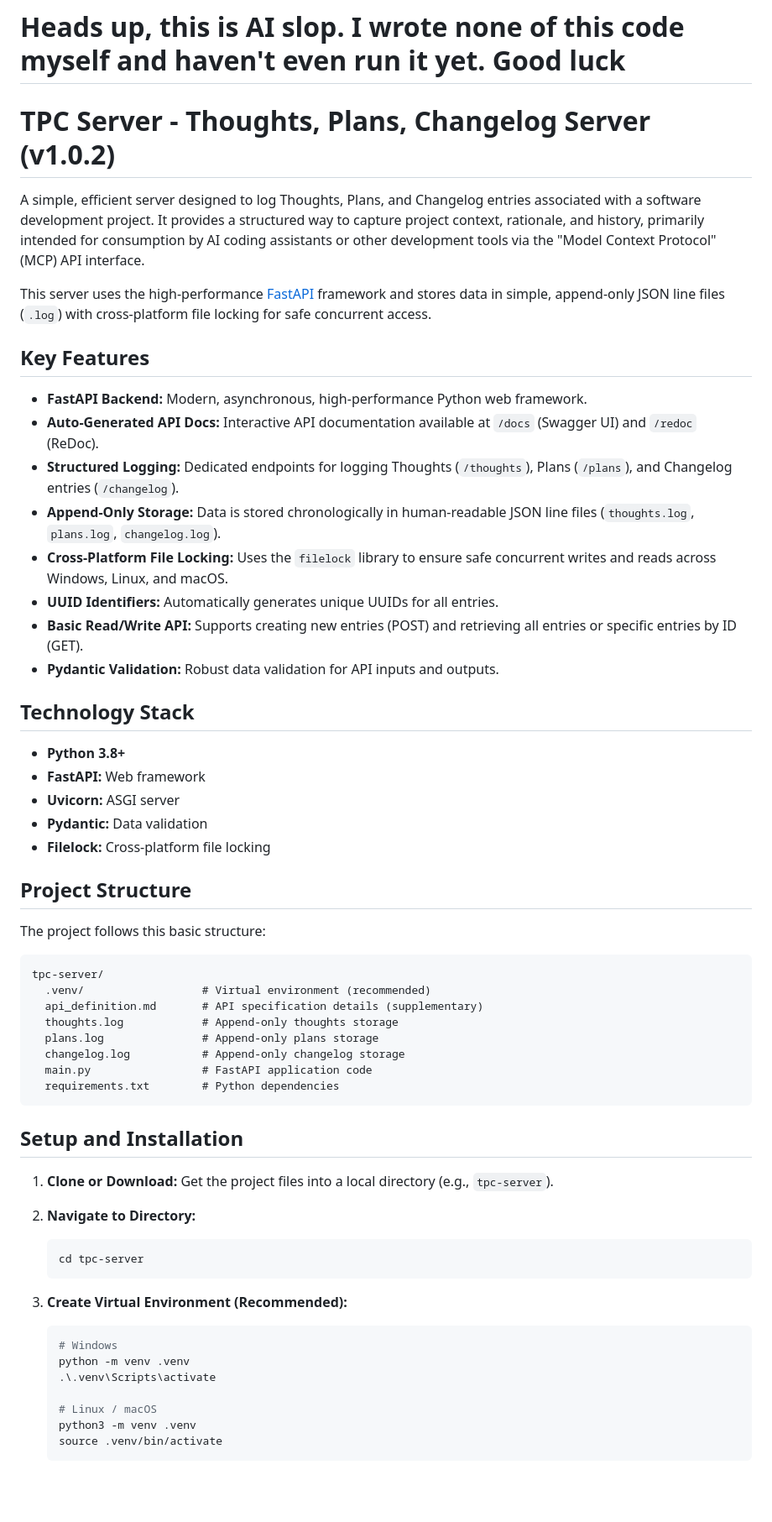
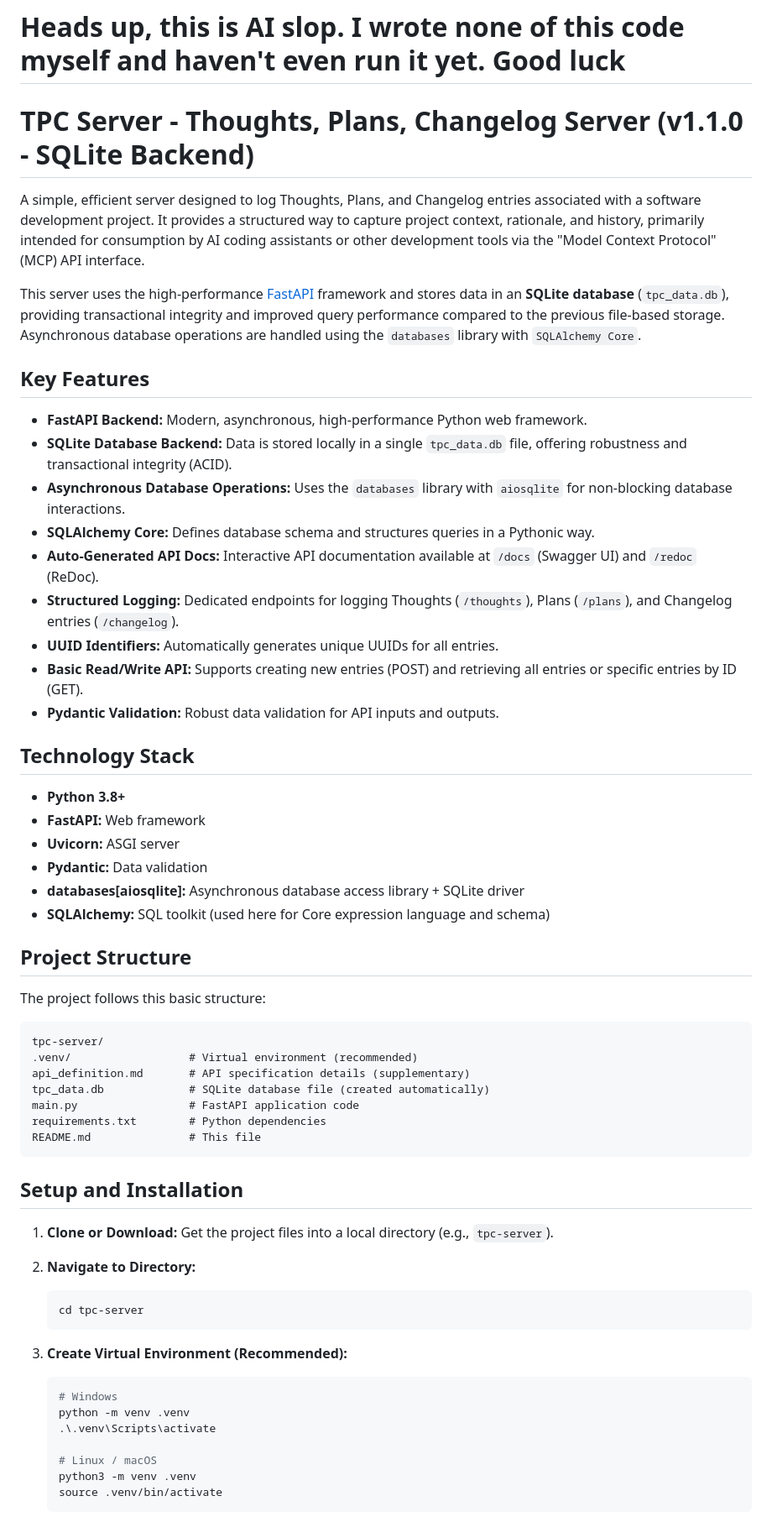
Before and after one commit to suttonwilliamd/tpc-server, a Markdown page: README.md, the part around one of its changes. Shown at 84% size. Rendered like a GitHub page; blank space fills up the shorter version.

````diff
--- a/README.md
+++ b/README.md
@@ -1,19 +1,19 @@
 # Heads up, this is AI slop. I wrote none of this code myself and haven't even run it yet. Good luck
 
-
-# TPC Server - Thoughts, Plans, Changelog Server (v1.0.2)
+# TPC Server - Thoughts, Plans, Changelog Server (v1.1.0 - SQLite Backend)
 
 A simple, efficient server designed to log Thoughts, Plans, and Changelog entries associated with a software development project. It provides a structured way to capture project context, rationale, and history, primarily intended for consumption by AI coding assistants or other development tools via the "Model Context Protocol" (MCP) API interface.
 
-This server uses the high-performance [FastAPI](https://fastapi.tiangolo.com/) framework and stores data in simple, append-only JSON line files (`.log`) with cross-platform file locking for safe concurrent access.
+This server uses the high-performance [FastAPI](https://fastapi.tiangolo.com/) framework and stores data in an **SQLite database** (`tpc_data.db`), providing transactional integrity and improved query performance compared to the previous file-based storage. Asynchronous database operations are handled using the `databases` library with `SQLAlchemy Core`.
 
 ## Key Features
 
 * **FastAPI Backend:** Modern, asynchronous, high-performance Python web framework.
+* **SQLite Database Backend:** Data is stored locally in a single `tpc_data.db` file, offering robustness and transactional integrity (ACID).
+* **Asynchronous Database Operations:** Uses the `databases` library with `aiosqlite` for non-blocking database interactions.
+* **SQLAlchemy Core:** Defines database schema and structures queries in a Pythonic way.
 * **Auto-Generated API Docs:** Interactive API documentation available at `/docs` (Swagger UI) and `/redoc` (ReDoc).
 * **Structured Logging:** Dedicated endpoints for logging Thoughts (`/thoughts`), Plans (`/plans`), and Changelog entries (`/changelog`).
-* **Append-Only Storage:** Data is stored chronologically in human-readable JSON line files (`thoughts.log`, `plans.log`, `changelog.log`).
-* **Cross-Platform File Locking:** Uses the `filelock` library to ensure safe concurrent writes and reads across Windows, Linux, and macOS.
 * **UUID Identifiers:** Automatically generates unique UUIDs for all entries.
 * **Basic Read/Write API:** Supports creating new entries (POST) and retrieving all entries or specific entries by ID (GET).
 * **Pydantic Validation:** Robust data validation for API inputs and outputs.
@@ -24,7 +24,8 @@ This server uses the high-performance [FastAPI](https://fastapi.tiangolo.com/) f
 * **FastAPI:** Web framework
 * **Uvicorn:** ASGI server
 * **Pydantic:** Data validation
-* **Filelock:** Cross-platform file locking
+* **databases[aiosqlite]:** Asynchronous database access library + SQLite driver
+* **SQLAlchemy:** SQL toolkit (used here for Core expression language and schema)
 
 ## Project Structure
 
@@ -32,33 +33,31 @@ The project follows this basic structure:
 
 ```
 tpc-server/
-  .venv/                  # Virtual environment (recommended)
-  api_definition.md       # API specification details (supplementary)
-  thoughts.log            # Append-only thoughts storage
-  plans.log               # Append-only plans storage
-  changelog.log           # Append-only changelog storage
-  main.py                 # FastAPI application code
-  requirements.txt        # Python dependencies
+.venv/                  # Virtual environment (recommended)
+api_definition.md       # API specification details (supplementary)
+tpc_data.db             # SQLite database file (created automatically)
+main.py                 # FastAPI application code
+requirements.txt        # Python dependencies
+README.md               # This file
 ```
-
 ## Setup and Installation
 
-1. **Clone or Download:**
-   Get the project files into a local directory (e.g., `tpc-server`).
+1.  **Clone or Download:**
+    Get the project files into a local directory (e.g., `tpc-server`).
 
-2. **Navigate to Directory:**
-   ```
-   cd tpc-server
-   ```
+2.  **Navigate to Directory:**
+    ```
+    cd tpc-server
+    ```
 
-3. **Create Virtual Environment (Recommended):**
-   ```bash
-   # Windows
-   python -m venv .venv
-   .\.venv\Scripts\activate
+3.  **Create Virtual Environment (Recommended):**
+    ```bash
+    # Windows
+    python -m venv .venv
+    .\.venv\Scripts\activate
 
-   # Linux / macOS
-   python3 -m venv .venv
-   source .venv/bin/activate
-   ```
+    # Linux / macOS
+    python3 -m venv .venv
+    source .venv/bin/activate
+    ```
 
````
Also changed, not shown: other parts of README.md (+49 -64 lines).
